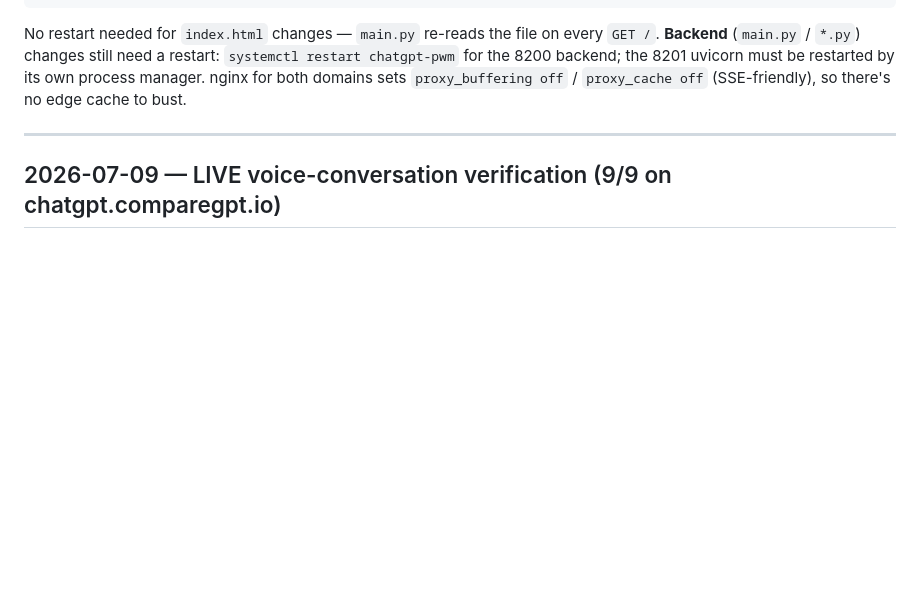
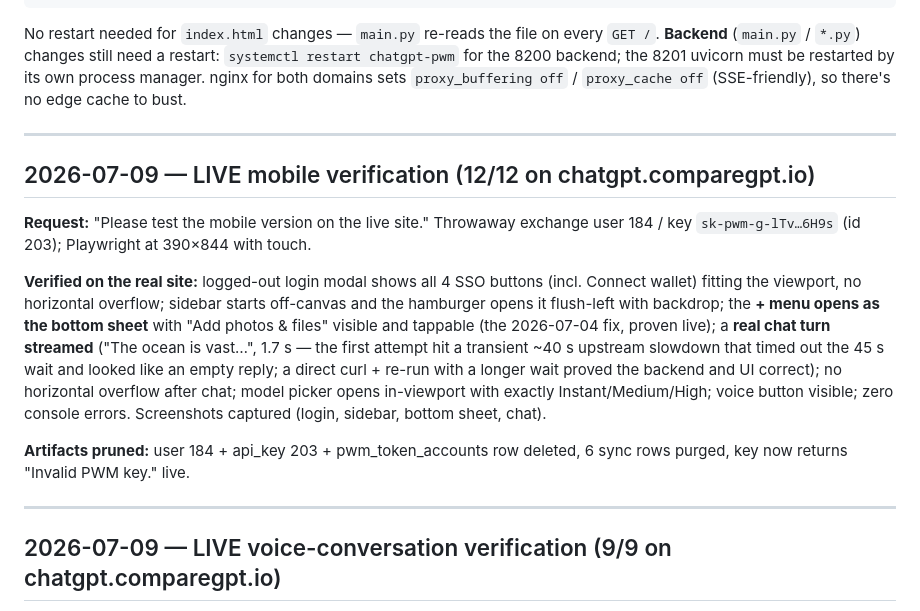
Before and after one commit to integritynoble/ChatGPT_PWM, a Markdown page: SESSION_HISTORY.md, the part around the change. GitHub-like rendering; blank space fills up the shorter version.

Commit message:
docs: record live mobile verification (12/12, artifacts pruned)
Co-Authored-By: Claude Fable 5 <noreply@anthropic.com>

```diff
--- a/SESSION_HISTORY.md
+++ b/SESSION_HISTORY.md
@@ -29,6 +29,29 @@ No restart needed for `index.html` changes — `main.py` re-reads the file on ev
 `systemctl restart chatgpt-pwm` for the 8200 backend; the 8201 uvicorn must be
 restarted by its own process manager. nginx for both domains sets `proxy_buffering off`
 / `proxy_cache off` (SSE-friendly), so there's no edge cache to bust.
+
+---
+
+## 2026-07-09 — LIVE mobile verification (12/12 on chatgpt.comparegpt.io)
+
+**Request:** "Please test the mobile version on the live site." Throwaway
+exchange user 184 / key `sk-pwm-g-lTv…6H9s` (id 203); Playwright at 390×844
+with touch.
+
+**Verified on the real site:** logged-out login modal shows all 4 SSO buttons
+(incl. Connect wallet) fitting the viewport, no horizontal overflow; sidebar
+starts off-canvas and the hamburger opens it flush-left with backdrop; the
+**+ menu opens as the bottom sheet** with "Add photos & files" visible and
+tappable (the 2026-07-04 fix, proven live); a **real chat turn streamed**
+("The ocean is vast…", 1.7 s — the first attempt hit a transient ~40 s
+upstream slowdown that timed out the 45 s wait and looked like an empty reply;
+a direct curl + re-run with a longer wait proved the backend and UI correct);
+no horizontal overflow after chat; model picker opens in-viewport with exactly
+Instant/Medium/High; voice button visible; zero console errors. Screenshots
+captured (login, sidebar, bottom sheet, chat).
+
+**Artifacts pruned:** user 184 + api_key 203 + pwm_token_accounts row deleted,
+6 sync rows purged, key now returns "Invalid PWM key." live.
 
 ---
 
```
